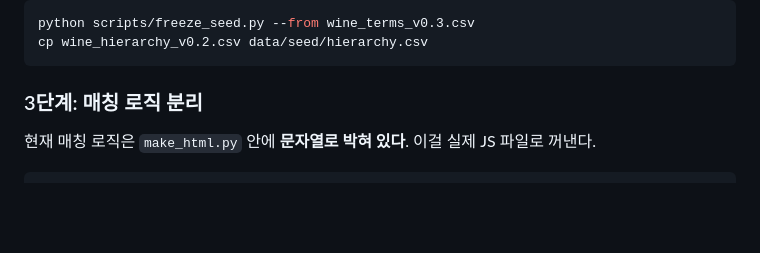
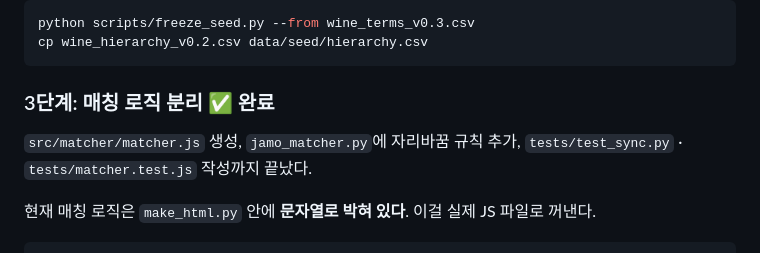
Before and after one commit to hssy0227/my-wine-cellar, a Markdown page: docs/MIGRATION.md, the part around the change. Drawn GitHub-style; blank space fills up the shorter version.

Commit message:
docs: MIGRATION.md 3단계 완료 표시 추가
3단계(매칭 로직 분리)가 이미 완료됐는데 본문이 미완료 시제로
남아 있던 부분을 정정. 실제로는 matcher.js 생성, jamo_matcher.py
자리바꿈 규칙 추가, test_sync.py/matcher.test.js 작성까지 끝난 상태다.

Co-Authored-By: Claude Sonnet 5 <noreply@anthropic.com>
Claude-Session: https://claude.ai/code/session_01Kz68GxCZj9BUtbVG3jXBPM

````diff
--- a/docs/MIGRATION.md
+++ b/docs/MIGRATION.md
@@ -89,7 +89,10 @@ python scripts/freeze_seed.py --from wine_terms_v0.3.csv
 cp wine_hierarchy_v0.2.csv data/seed/hierarchy.csv
 ```
 
-### 3단계: 매칭 로직 분리
+### 3단계: 매칭 로직 분리 ✅ 완료
+
+`src/matcher/matcher.js` 생성, `jamo_matcher.py`에 자리바꿈 규칙 추가,
+`tests/test_sync.py` · `tests/matcher.test.js` 작성까지 끝났다.
 
 현재 매칭 로직은 `make_html.py` 안에 **문자열로 박혀 있다**.
 이걸 실제 JS 파일로 꺼낸다.
````
